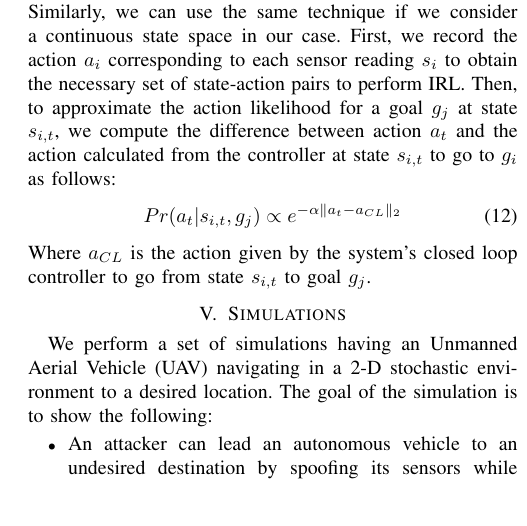
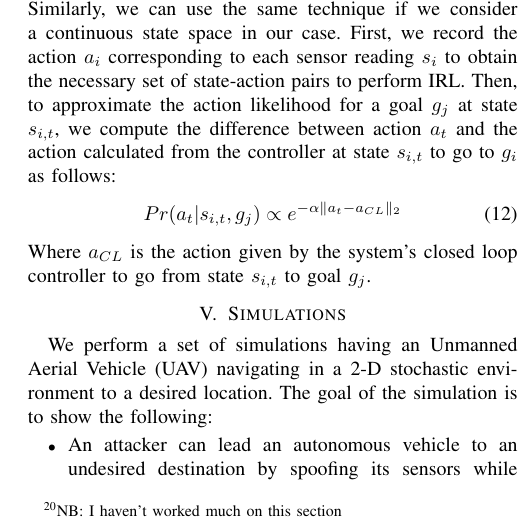
Before and after one commit to jiankangren/ICCPS-2018, a LaTeX paper (main.tex): part of one column of page 6 of 8, cut so that both start at the same text, the shorter picture padded with empty space. Compiled offline with pdfLaTeX.

Commit message:
more changes

```diff
--- a/main.tex
+++ b/main.tex
@@ -464,7 +464,7 @@ We apply $a^*$ at each time step with a probability $\delta, 0 < \delta < 1$ tha
     \caption{Active Exploration}
 \end{algorithm}
 \subsection{Extension to continuous time state space}
-In this work, we discretize the environment and the state-space and actions. As the size of the environment gets bigger, it can become computationally expensive to discretize the state space and actions which will result in a tremendously sized discrete state space and actions. There are various methods proposed to avoid the discretization step and do actions likelihood approximation instead. In \cite{Michini2013}, the authors demonstrated that they can do actions likelihood approximation by comparing the observed actions with actions generated by a simple closed loop controller. Similarly, we can use the same technique if we consider a continuous state space in our case. First, we record the action $a_i$ corresponding to each sensor reading $s_i$ to obtain the necessary set of state-action pairs to perform IRL. Then, to approximate the action likelihood for a goal $g_j$ at state $s_{i,t}$, we compute the difference between action $a_t$ and the action calculated from the controller at state $s_{i,t}$ to go to $g_i$ as follows:
+\NB{I haven't worked much on this section}In this work, we discretize the environment and the state-space and actions. As the size of the environment gets bigger, it can become computationally expensive to discretize the state space and actions which will result in a tremendously sized discrete state space and actions. There are various methods proposed to avoid the discretization step and do actions likelihood approximation instead. In \cite{Michini2013}, the authors demonstrated that they can do actions likelihood approximation by comparing the observed actions with actions generated by a simple closed loop controller. Similarly, we can use the same technique if we consider a continuous state space in our case. First, we record the action $a_i$ corresponding to each sensor reading $s_i$ to obtain the necessary set of state-action pairs to perform IRL. Then, to approximate the action likelihood for a goal $g_j$ at state $s_{i,t}$, we compute the difference between action $a_t$ and the action calculated from the controller at state $s_{i,t}$ to go to $g_i$ as follows:
 \begin{equation}
  Pr(a_t|s_{i,t},g_j) \propto e^{-\alpha \lVert a_t - a_{CL} \rVert_{2}}
 \end{equation}
```
